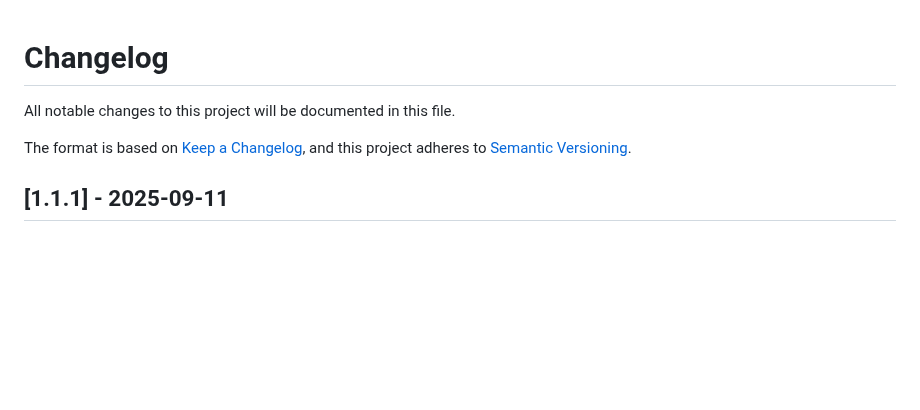
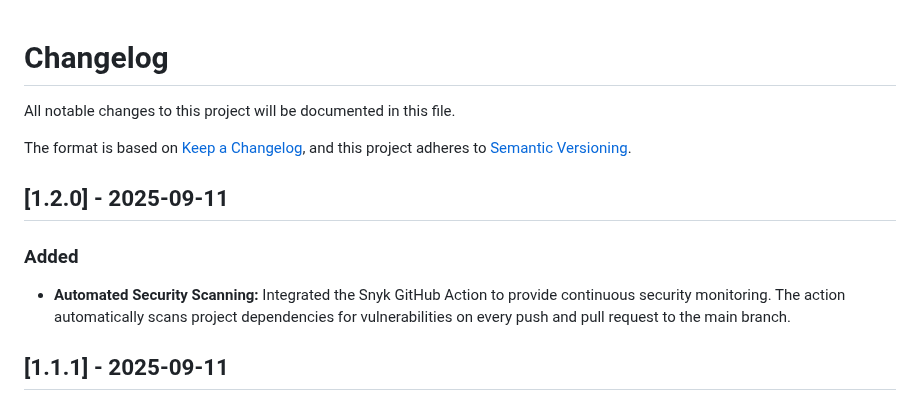
Before and after one commit to KnowOneActual/BB_Website, a Markdown page: CHANGELOG.md, the part around the change. Drawn GitHub-style; blank space fills up the shorter version.

```diff
--- a/CHANGELOG.md
+++ b/CHANGELOG.md
@@ -1,10 +1,19 @@
-
 
 # Changelog
 
 All notable changes to this project will be documented in this file.
 
 The format is based on [Keep a Changelog](https://keepachangelog.com/en/1.0.0/), and this project adheres to [Semantic Versioning](https://semver.org/spec/v2.0.0.html).
+
+
+## [1.2.0] - 2025-09-11
+
+
+### Added
+
+
+
+* **Automated Security Scanning:** Integrated the Snyk GitHub Action to provide continuous security monitoring. The action automatically scans project dependencies for vulnerabilities on every push and pull request to the main branch.
 
 
 ## [1.1.1] - 2025-09-11
```
